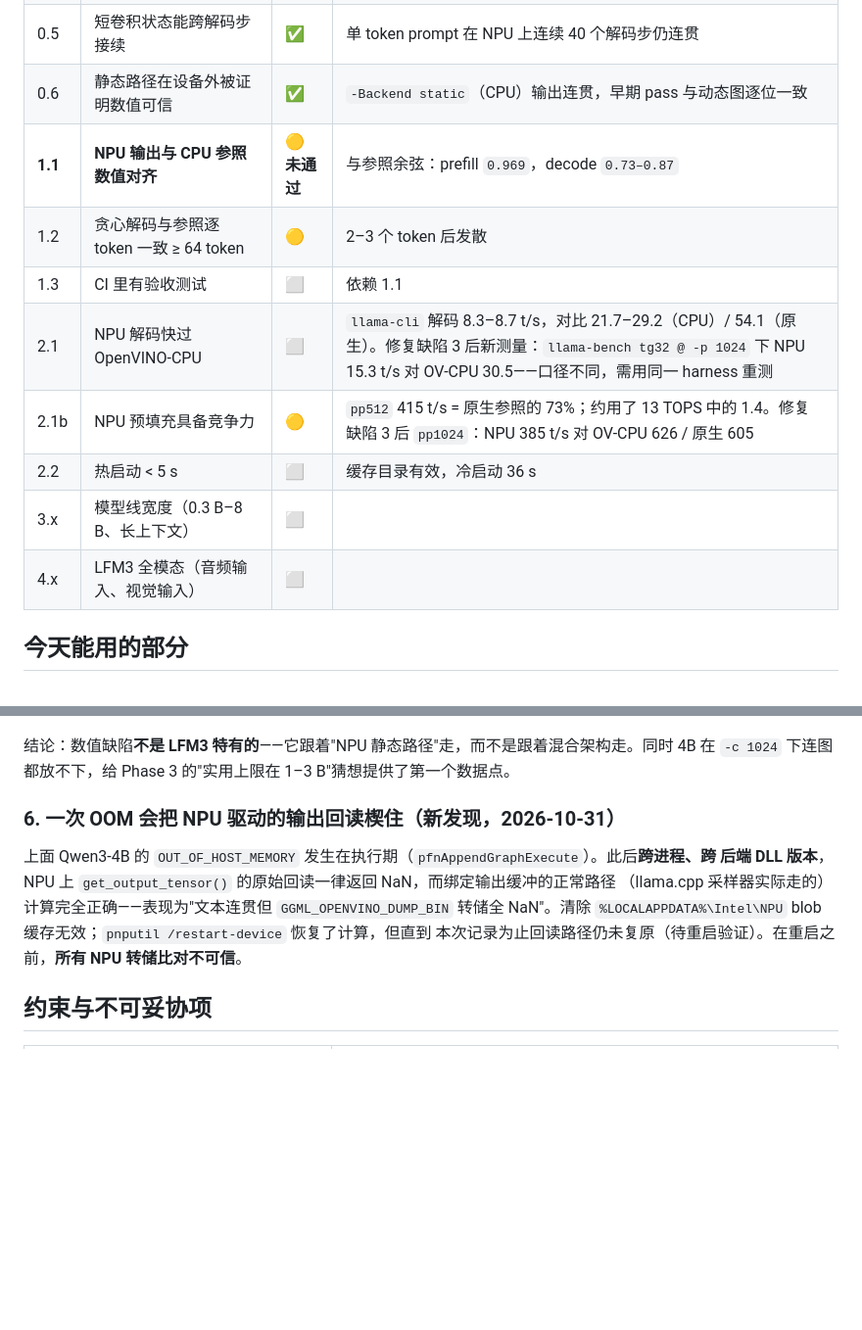
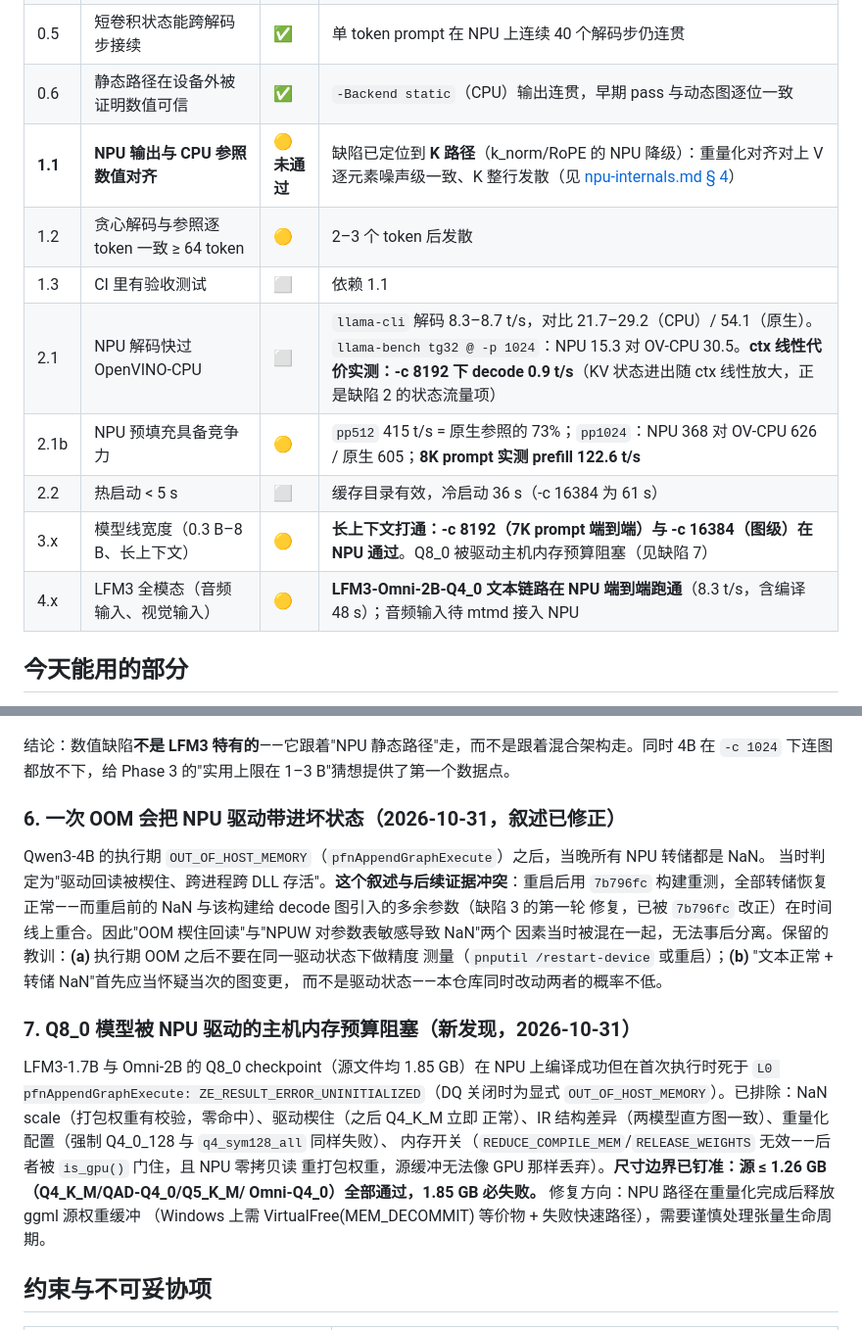
Before and after one commit to liangjianzeng/WangCai, a Markdown page: docs/status.md, 2 parts joined by grey strips. Shown at 98% size. Rendered like a GitHub page; blank space fills up the shorter version.

Commit message:
docs: night results -- K-path localization, CTX 8K/16K on NPU, Q8_0 driver-budget blocker, Omni text path
- defect 1 narrowed: K path (k_norm/RoPE lowering); V matches at
  requant-noise level on the aligned pair; conv divergence numbers need
  an aligned re-measurement
- defect 6 narrative corrected (confounded with the first-cut decode
  rename); defect 7 added: Q8_0 blocked by NPU driver host-memory
  budget, boundary measured at 1.26 GB (ok) vs 1.85 GB (fails)
- milestones: long context 8K end-to-end / 16K graph-level; Omni-2B
  Q4_0 text path end-to-end on the NPU; Phase 3/4 checkboxes updated

```diff
--- a/docs/status.md
+++ b/docs/status.md
@@ -17,14 +17,14 @@
 | 0.4 | 混合 KV 环寻址正确 | ✅ | `ov-mask:` 显示 `is_swa=1 -> mask_kv=768`、`is_swa=0 -> mask_kv=1024` |
 | 0.5 | 短卷积状态能跨解码步接续 | ✅ | 单 token prompt 在 NPU 上连续 40 个解码步仍连贯 |
 | 0.6 | 静态路径在设备外被证明数值可信 | ✅ | `-Backend static`（CPU）输出连贯，早期 pass 与动态图逐位一致 |
-| **1.1** | **NPU 输出与 CPU 参照数值对齐** | 🟡 **未通过** | 与参照余弦：prefill `0.969`，decode `0.73–0.87` |
+| **1.1** | **NPU 输出与 CPU 参照数值对齐** | 🟡 **未通过** | 缺陷已定位到 **K 路径**（k_norm/RoPE 的 NPU 降级）：重量化对齐对上 V 逐元素噪声级一致、K 整行发散（见 [npu-internals.md § 4](npu-internals.md#4-the-accuracy-gap)） |
 | 1.2 | 贪心解码与参照逐 token 一致 ≥ 64 token | 🟡 | 2–3 个 token 后发散 |
 | 1.3 | CI 里有验收测试 | ⬜ | 依赖 1.1 |
-| 2.1 | NPU 解码快过 OpenVINO-CPU | ⬜ | `llama-cli` 解码 8.3–8.7 t/s，对比 21.7–29.2（CPU）/ 54.1（原生）。修复缺陷 3 后新测量：`llama-bench tg32 @ -p 1024` 下 NPU 15.3 t/s 对 OV-CPU 30.5——口径不同，需用同一 harness 重测 |
-| 2.1b | NPU 预填充具备竞争力 | 🟡 | `pp512` 415 t/s = 原生参照的 73%；约用了 13 TOPS 中的 1.4。修复缺陷 3 后 `pp1024`：NPU 385 t/s 对 OV-CPU 626 / 原生 605 |
-| 2.2 | 热启动 < 5 s | ⬜ | 缓存目录有效，冷启动 36 s |
-| 3.x | 模型线宽度（0.3 B–8 B、长上下文） | ⬜ | |
-| 4.x | LFM3 全模态（音频输入、视觉输入） | ⬜ | |
+| 2.1 | NPU 解码快过 OpenVINO-CPU | ⬜ | `llama-cli` 解码 8.3–8.7 t/s，对比 21.7–29.2（CPU）/ 54.1（原生）。`llama-bench tg32 @ -p 1024`：NPU 15.3 对 OV-CPU 30.5。**ctx 线性代价实测：-c 8192 下 decode 0.9 t/s**（KV 状态进出随 ctx 线性放大，正是缺陷 2 的状态流量项） |
+| 2.1b | NPU 预填充具备竞争力 | 🟡 | `pp512` 415 t/s = 原生参照的 73%；`pp1024`：NPU 368 对 OV-CPU 626 / 原生 605；**8K prompt 实测 prefill 122.6 t/s** |
+| 2.2 | 热启动 < 5 s | ⬜ | 缓存目录有效，冷启动 36 s（-c 16384 为 61 s） |
+| 3.x | 模型线宽度（0.3 B–8 B、长上下文） | 🟡 | **长上下文打通：-c 8192（7K prompt 端到端）与 -c 16384（图级）在 NPU 通过**。Q8_0 被驱动主机内存预算阻塞（见缺陷 7） |
+| 4.x | LFM3 全模态（音频输入、视觉输入） | 🟡 | **LFM3-Omni-2B-Q4_0 文本链路在 NPU 端到端跑通**（8.3 t/s，含编译 48 s）；音频输入待 mtmd 接入 NPU |
 
 ## 今天能用的部分
 
@@ -145,13 +145,26 @@ Qwen3（纯 transformer，与 LFM3 的混合结构完全不同）作为对照：
 结论：数值缺陷**不是 LFM3 特有的**——它跟着"NPU 静态路径"走，而不是跟着混合架构走。同时 4B 在
 `-c 1024` 下连图都放不下，给 Phase 3 的"实用上限在 1–3 B"猜想提供了第一个数据点。
 
-### 6. 一次 OOM 会把 NPU 驱动的输出回读楔住（新发现，2026-10-31）
+### 6. 一次 OOM 会把 NPU 驱动带进坏状态（2026-10-31，**叙述已修正**）
 
-上面 Qwen3-4B 的 `OUT_OF_HOST_MEMORY` 发生在执行期（`pfnAppendGraphExecute`）。此后**跨进程、跨
-后端 DLL 版本**，NPU 上 `get_output_tensor()` 的原始回读一律返回 NaN，而绑定输出缓冲的正常路径
-（llama.cpp 采样器实际走的）计算完全正确——表现为"文本连贯但 `GGML_OPENVINO_DUMP_BIN` 转储全
-NaN"。清除 `%LOCALAPPDATA%\Intel\NPU` blob 缓存无效；`pnputil /restart-device` 恢复了计算，但直到
-本次记录为止回读路径仍未复原（待重启验证）。在重启之前，**所有 NPU 转储比对不可信**。
+Qwen3-4B 的执行期 `OUT_OF_HOST_MEMORY`（`pfnAppendGraphExecute`）之后，当晚所有 NPU 转储都是 NaN。
+当时判定为"驱动回读被楔住、跨进程跨 DLL 存活"。**这个叙述与后续证据冲突**：重启后用 `7b796fc`
+构建重测，全部转储恢复正常——而重启前的 NaN 与该构建给 decode 图引入的多余参数（缺陷 3 的第一轮
+修复，已被 `7b796fc` 改正）在时间线上重合。因此"OOM 楔住回读"与"NPUW 对参数表敏感导致 NaN"两个
+因素当时被混在一起，无法事后分离。保留的教训：**(a)** 执行期 OOM 之后不要在同一驱动状态下做精度
+测量（`pnputil /restart-device` 或重启）；**(b)** "文本正常 + 转储 NaN"首先应当怀疑当次的图变更，
+而不是驱动状态——本仓库同时改动两者的概率不低。
+
+### 7. Q8_0 模型被 NPU 驱动的主机内存预算阻塞（新发现，2026-10-31）
+
+LFM3-1.7B 与 Omni-2B 的 Q8_0 checkpoint（源文件均 1.85 GB）在 NPU 上编译成功但在首次执行时死于
+`L0 pfnAppendGraphExecute: ZE_RESULT_ERROR_UNINITIALIZED`（DQ 关闭时为显式
+`OUT_OF_HOST_MEMORY`）。已排除：NaN scale（打包权重有校验，零命中）、驱动楔住（之后 Q4_K_M 立即
+正常）、IR 结构差异（两模型直方图一致）、重量化配置（强制 Q4_0_128 与 `q4_sym128_all` 同样失败）、
+内存开关（`REDUCE_COMPILE_MEM`/`RELEASE_WEIGHTS` 无效——后者被 `is_gpu()` 门住，且 NPU 零拷贝读
+重打包权重，源缓冲无法像 GPU 那样丢弃）。**尺寸边界已钉准：源 ≤ 1.26 GB（Q4_K_M/QAD-Q4_0/Q5_K_M/
+Omni-Q4_0）全部通过，1.85 GB 必失败。** 修复方向：NPU 路径在重量化完成后释放 ggml 源权重缓冲
+（Windows 上需 VirtualFree(MEM_DECOMMIT) 等价物 + 失败快速路径），需要谨慎处理张量生命周期。
 
 ## 约束与不可妥协项
 
```
Also changed, not shown: docs/roadmap.md (+14 -4 lines).
